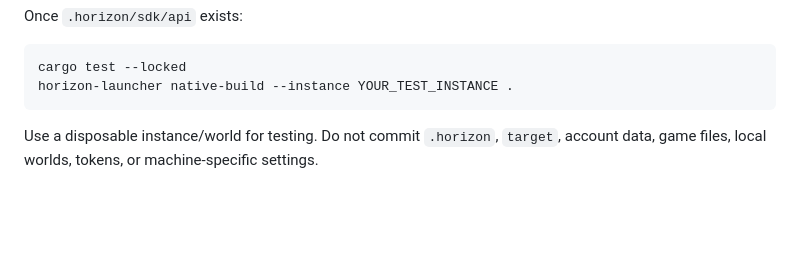
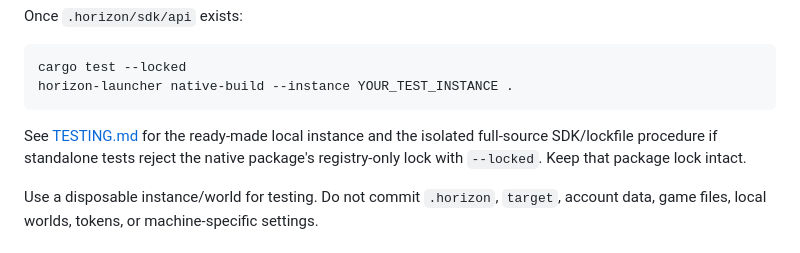
Before and after one commit to Jacob0225/Legacy-Horizons, a Markdown page: CONTRIBUTING.md, the part around the change. GitHub-like rendering; blank space fills up the shorter version.

````diff
--- a/CONTRIBUTING.md
+++ b/CONTRIBUTING.md
@@ -26,6 +26,10 @@ Once `.horizon/sdk/api` exists:
 cargo test --locked
 horizon-launcher native-build --instance YOUR_TEST_INSTANCE .
 ```
+
+See [TESTING.md](TESTING.md) for the ready-made local instance and the isolated
+full-source SDK/lockfile procedure if standalone tests reject the native
+package's registry-only lock with `--locked`. Keep that package lock intact.
 
 Use a disposable instance/world for testing. Do not commit `.horizon`, `target`,
 account data, game files, local worlds, tokens, or machine-specific settings.
````
Also changed, not shown: GAMEPLAY-STATUS.md (+20 -0 lines), README.md (+7 -2 lines), TESTING.md (added, +82 -0 lines), gameplay-merged-pr-hud.png (added), gui-merged-pr-pause.png (added).
